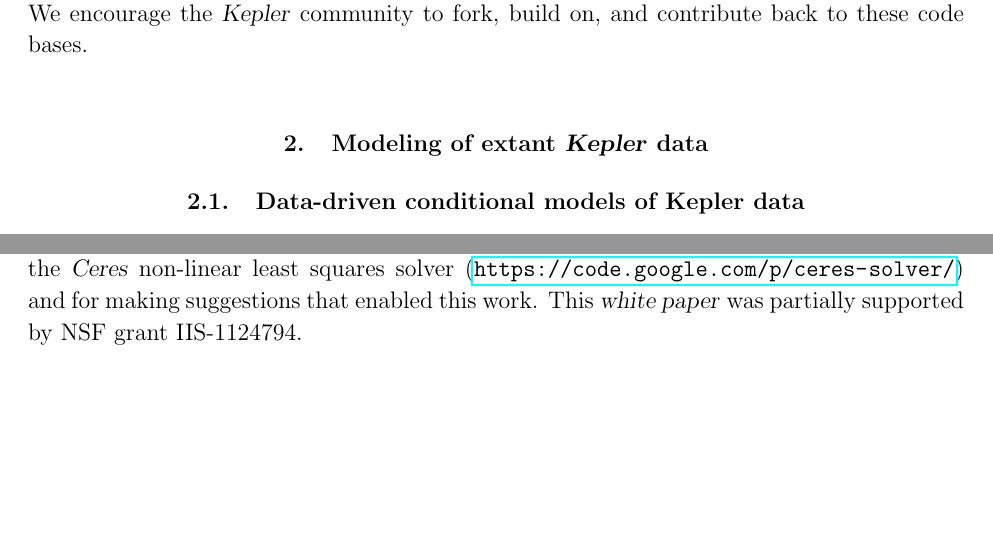
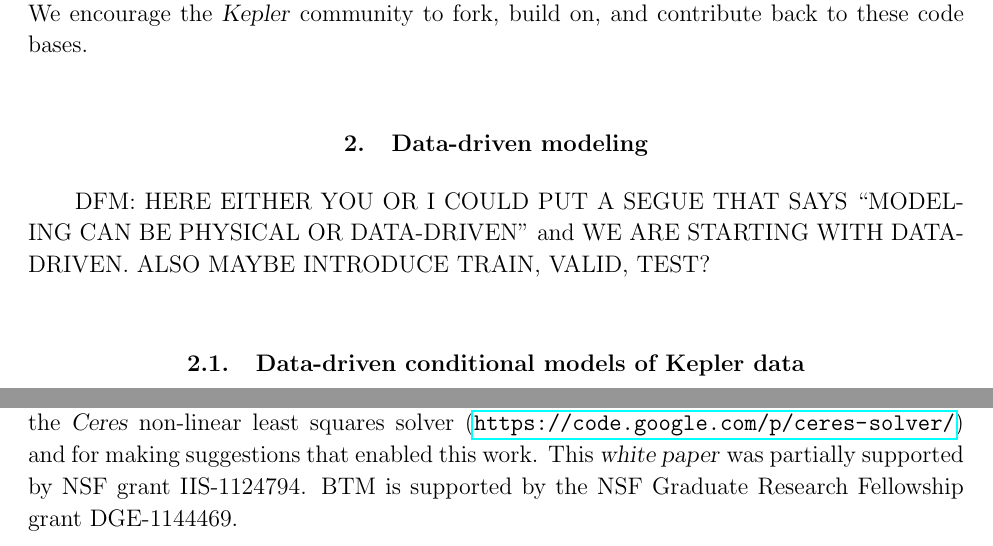
Before and after one commit to davidwhogg/SaveKepler, a LaTeX paper (whitepaper/sk.tex): two parts of pages 6 and 10 of 11, joined at a grey line, cut so that both start at the same text, the shorter picture padded with empty space. Compiled offline with pdfLaTeX.

Commit message:
authors, acks, notes to DFM

```diff
--- a/whitepaper/sk.tex
+++ b/whitepaper/sk.tex
@@ -289,7 +290,12 @@ All of the code used to make the demonstrations in this \documentname\ is availa
   \url{http://dan.iel.fm/emcee/}.}
 We encourage the \Kepler\ community to fork, build on, and contribute back to these code bases.
 
-\section{Modeling of extant \Kepler\ data}\label{sec:extant}
+\section{Data-driven modeling}\label{sec:datadriven}
+
+DFM:  HERE EITHER YOU OR I COULD PUT A SEGUE THAT SAYS
+  ``MODELING CAN BE PHYSICAL OR DATA-DRIVEN''
+  and WE ARE STARTING WITH DATA-DRIVEN.
+ALSO MAYBE INTRODUCE TRAIN, VALID, TEST?
 
 \subsection{Data-driven conditional models of Kepler data}
 
@@ -497,7 +503,8 @@ It is a pleasure to thank Sameer Agarwal (Google) and Keir Mierle
 (Locu) for releasing the \project{Ceres} non-linear least squares
 solver (\url{https://code.google.com/p/ceres-solver/}) and for making
 suggestions that enabled this work.  This \documentname\ was partially
-supported by NSF grant IIS-1124794.
+supported by NSF grant IIS-1124794.  BTM is supported by the NSF
+Graduate Research Fellowship grant DGE-1144469.
 
 % ---
 % despite what astronomers say, let's put titles in the references
```
Also changed, not shown: whitepaper/sk.tex (3 more changed lines).
